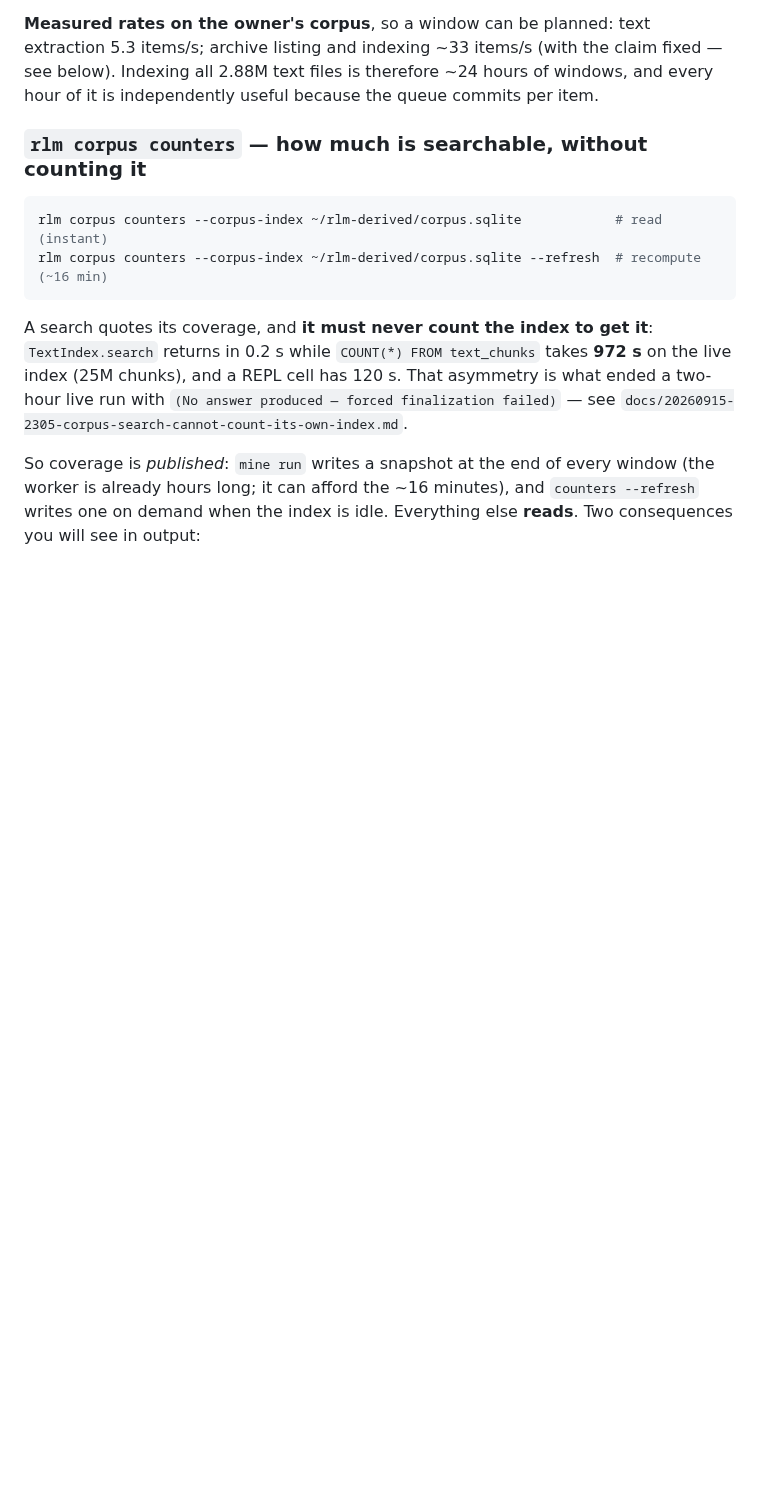
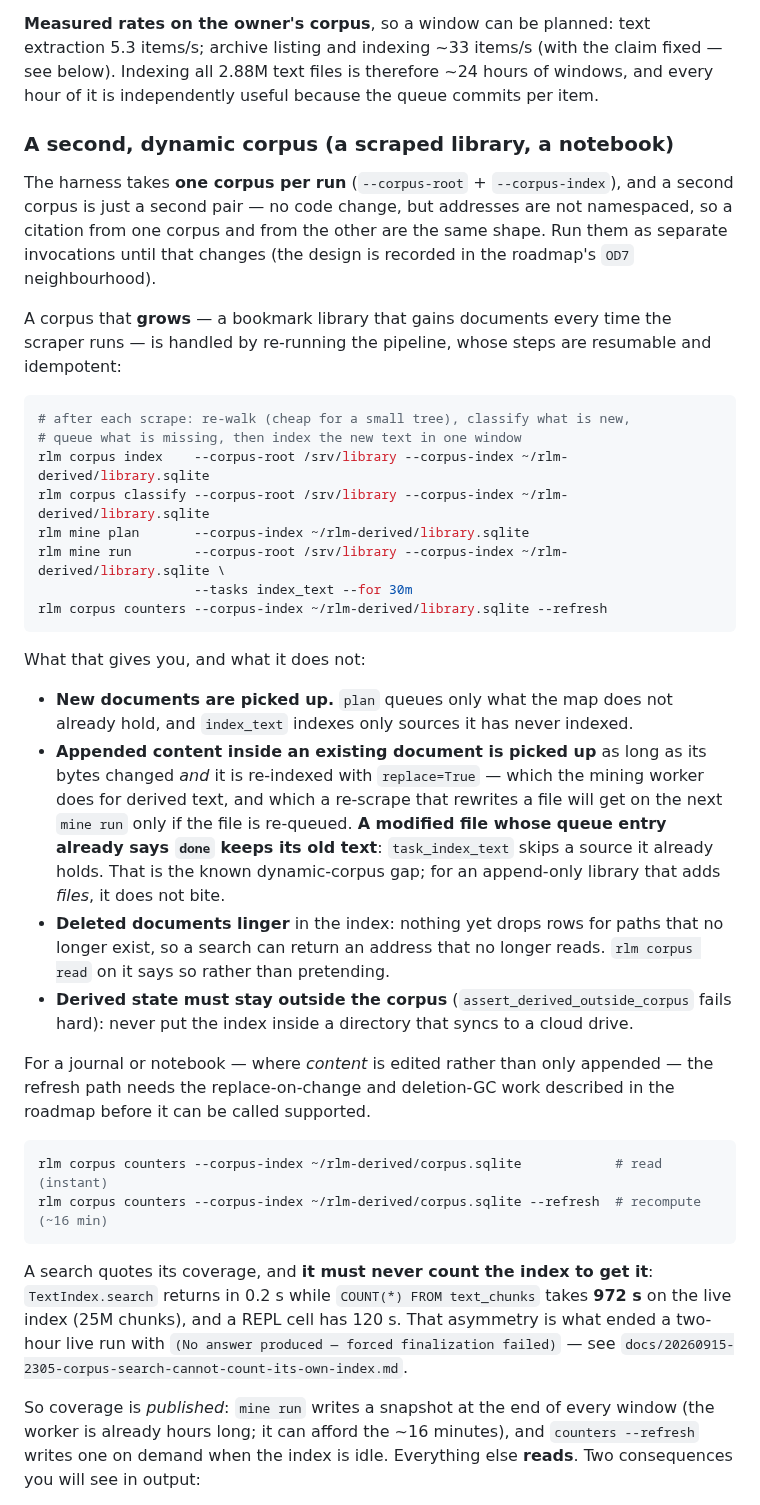
Before and after one commit to mizahnyx/rlm_for_local, a Markdown page: docs/operator-guide.md, the part around the change. Drawn GitHub-style; blank space fills up the shorter version.

````diff
--- a/docs/operator-guide.md
+++ b/docs/operator-guide.md
@@ -510,7 +510,50 @@ fixed — see below). Indexing all 2.88M text files is therefore ~24 hours of
 windows, and every hour of it is independently useful because the queue commits
 per item.
 
-### `rlm corpus counters` — how much is searchable, without counting it
+### A second, dynamic corpus (a scraped library, a notebook)
+
+The harness takes **one corpus per run** (`--corpus-root` + `--corpus-index`), and
+a second corpus is just a second pair — no code change, but addresses are not
+namespaced, so a citation from one corpus and from the other are the same shape.
+Run them as separate invocations until that changes (the design is recorded in the
+roadmap's `OD7` neighbourhood).
+
+A corpus that **grows** — a bookmark library that gains documents every time the
+scraper runs — is handled by re-running the pipeline, whose steps are resumable and
+idempotent:
+
+```bash
+# after each scrape: re-walk (cheap for a small tree), classify what is new,
+# queue what is missing, then index the new text in one window
+rlm corpus index    --corpus-root /srv/library --corpus-index ~/rlm-derived/library.sqlite
+rlm corpus classify --corpus-root /srv/library --corpus-index ~/rlm-derived/library.sqlite
+rlm mine plan       --corpus-index ~/rlm-derived/library.sqlite
+rlm mine run        --corpus-root /srv/library --corpus-index ~/rlm-derived/library.sqlite \
+                    --tasks index_text --for 30m
+rlm corpus counters --corpus-index ~/rlm-derived/library.sqlite --refresh
+```
+
+What that gives you, and what it does not:
+
+- **New documents are picked up.** `plan` queues only what the map does not already
+  hold, and `index_text` indexes only sources it has never indexed.
+- **Appended content inside an existing document is picked up** as long as its bytes
+  changed *and* it is re-indexed with `replace=True` — which the mining worker does
+  for derived text, and which a re-scrape that rewrites a file will get on the next
+  `mine run` only if the file is re-queued. **A modified file whose queue entry
+  already says `done` keeps its old text**: `task_index_text` skips a source it
+  already holds. That is the known dynamic-corpus gap; for an append-only library
+  that adds *files*, it does not bite.
+- **Deleted documents linger** in the index: nothing yet drops rows for paths that
+  no longer exist, so a search can return an address that no longer reads. `rlm
+  corpus read` on it says so rather than pretending.
+- **Derived state must stay outside the corpus** (`assert_derived_outside_corpus`
+  fails hard): never put the index inside a directory that syncs to a cloud drive.
+
+For a journal or notebook — where *content* is edited rather than only appended —
+the refresh path needs the replace-on-change and deletion-GC work described in the
+roadmap before it can be called supported.
+
 
 ```bash
 rlm corpus counters --corpus-index ~/rlm-derived/corpus.sqlite            # read (instant)
````
Also changed, not shown: docs/20260916-2330-model-timeout-survived-not-fatal.md (added, +58 -0 lines), docs/20260917-0009-findings-digest.md (added, +92 -0 lines).
